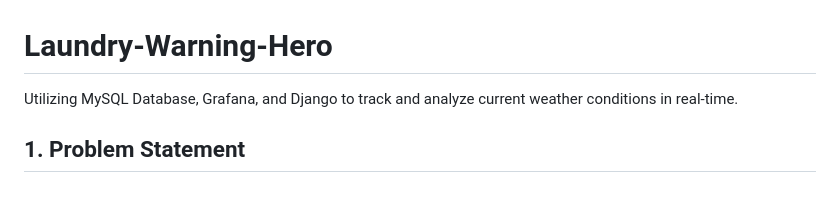
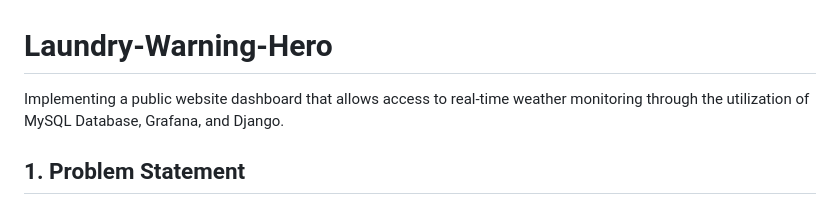
Before and after one commit to faisalhazry/Laundry-Warning-Hero, a Markdown page: README.md, the part around the change. GitHub-like rendering.

```diff
--- a/README.md
+++ b/README.md
@@ -1,5 +1,5 @@
 # Laundry-Warning-Hero
-Utilizing MySQL Database, Grafana, and Django to track and analyze current weather conditions in real-time.
+Implementing a public website dashboard that allows access to real-time weather monitoring through the utilization of MySQL Database, Grafana, and Django.
 
 ## 1. Problem Statement
 Housewives often have  to dry clothes outside after the laundry. This can be difficult when the weather is unpredictable or when they don't have a reliable way to check the current conditions.
```
